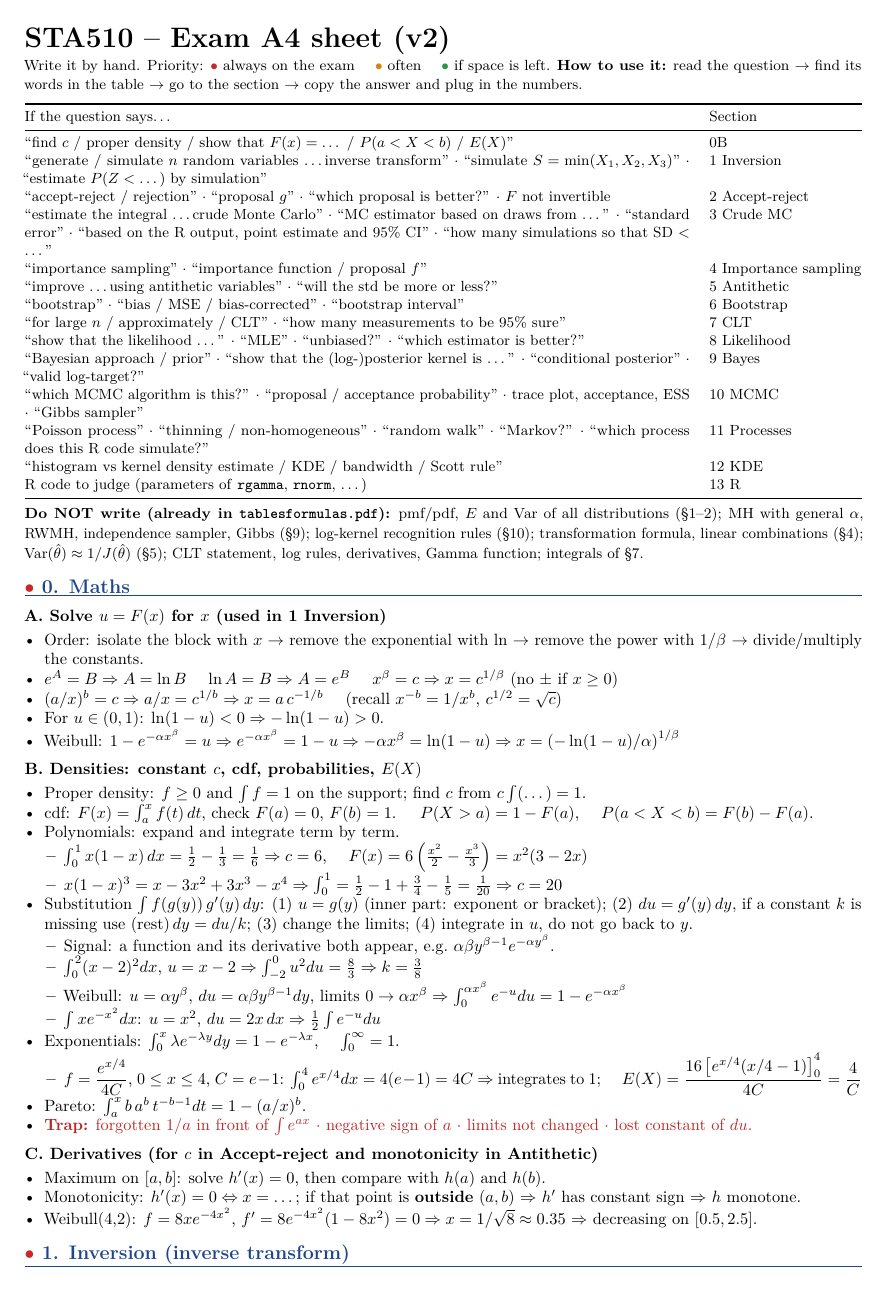
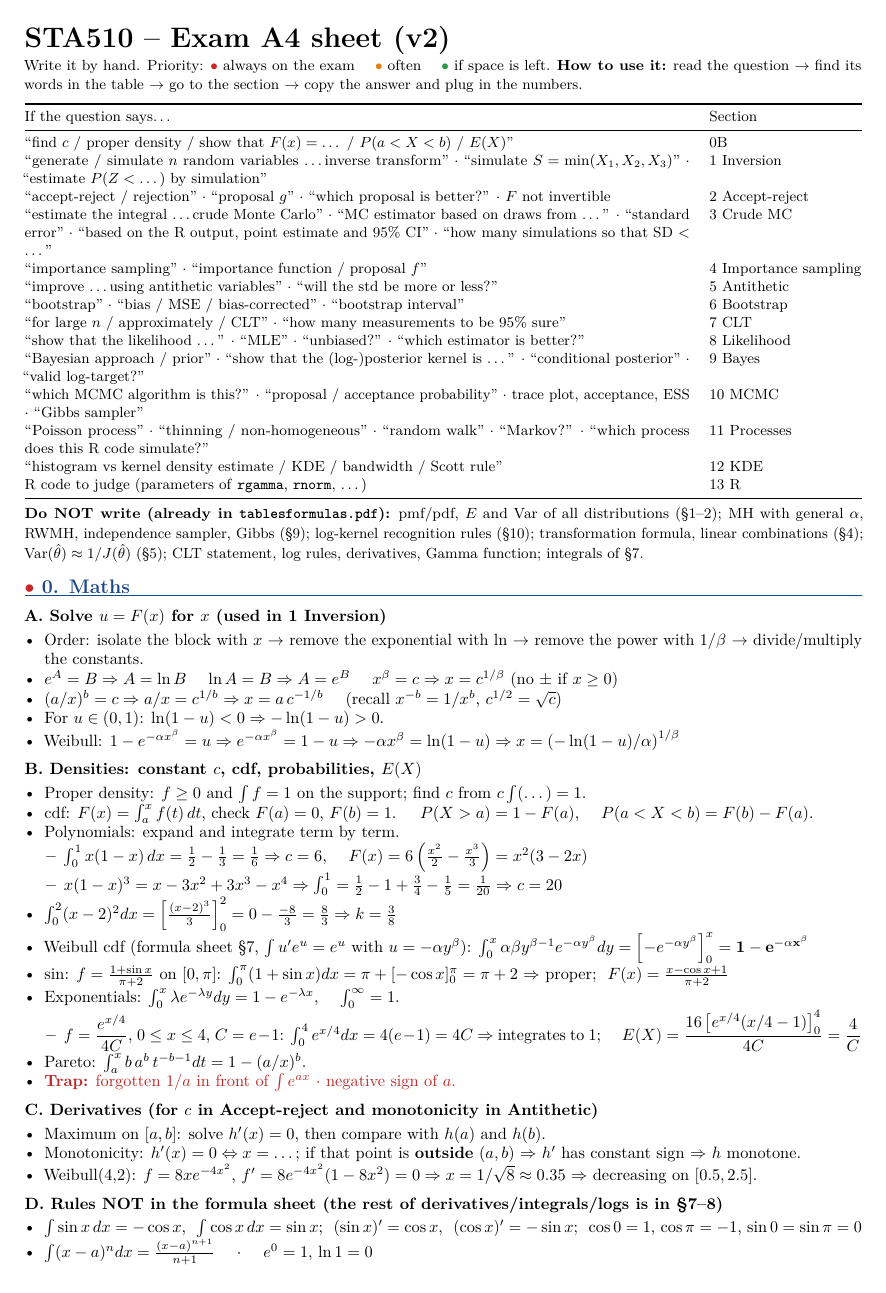
Before and after one commit to tommasofacchin/uis-msc-data-science, a LaTeX document (STA510 - Statistical modeling/personal notes/foglio_A4_v2_en.tex): page 1 of 9. Compiled offline with pdfLaTeX.

Commit message:
STA510 completed

```diff
--- a/STA510 - Statistical modeling/personal notes/foglio_A4_v2_en.tex
+++ b/STA510 - Statistical modeling/personal notes/foglio_A4_v2_en.tex
@@ -91,19 +91,15 @@ R code to judge (parameters of \R{rgamma}, \R{rnorm}, \dots) & 13 R \\
   \item $\int_0^1 x(1-x)\,dx=\tfrac12-\tfrac13=\tfrac16 \Rightarrow c=6$, \quad $F(x)=6\left(\tfrac{x^2}{2}-\tfrac{x^3}{3}\right)=x^2(3-2x)$
   \item $x(1-x)^3=x-3x^2+3x^3-x^4 \Rightarrow \int_0^1=\tfrac12-1+\tfrac34-\tfrac15=\tfrac1{20} \Rightarrow c=20$
   \end{itemize}
-\item Substitution $\int f(g(y))\,g'(y)\,dy$: (1) $u=g(y)$ (inner part: exponent or bracket); (2) $du=g'(y)\,dy$, if a constant $k$ is missing use $(\text{rest})\,dy=du/k$; (3) change the limits; (4) integrate in $u$, do not go back to $y$.
-  \begin{itemize}
-  \item Signal: a function and its derivative both appear, e.g.\ $\alpha\beta y^{\beta-1}e^{-\alpha y^\beta}$.
-  \item $\int_0^2(x-2)^2dx$, $u=x-2 \Rightarrow \int_{-2}^0u^2du=\tfrac83 \Rightarrow k=\tfrac38$
-  \item Weibull: $u=\alpha y^\beta$, $du=\alpha\beta y^{\beta-1}dy$, limits $0\to\alpha x^\beta \Rightarrow \int_0^{\alpha x^\beta}e^{-u}du=1-e^{-\alpha x^\beta}$
-  \item $\int x e^{-x^2}dx$: $u=x^2$, $du=2x\,dx \Rightarrow \tfrac12\int e^{-u}du$
-  \end{itemize}
+\item $\int_0^2(x-2)^2dx=\left[\tfrac{(x-2)^3}{3}\right]_0^2=0-\tfrac{-8}{3}=\tfrac83 \Rightarrow k=\tfrac38$
+\item Weibull cdf (formula sheet \S7, $\int u'e^u=e^u$ with $u=-\alpha y^\beta$): $\int_0^x\alpha\beta y^{\beta-1}e^{-\alpha y^\beta}dy=\left[-e^{-\alpha y^\beta}\right]_0^x=\mathbf{1-e^{-\alpha x^\beta}}$
+\item $\sin$: $f=\frac{1+\sin x}{\pi+2}$ on $[0,\pi]$: $\int_0^\pi(1+\sin x)dx=\pi+[-\cos x]_0^\pi=\pi+2$ $\Rightarrow$ proper; \ $F(x)=\frac{x-\cos x+1}{\pi+2}$
 \item Exponentials: $\int_0^x\lambda e^{-\lambda y}dy=1-e^{-\lambda x}$, \quad $\int_0^\infty=1$.
   \begin{itemize}
   \item $f=\dfrac{e^{x/4}}{4C}$, $0\le x\le4$, $C=e-1$: $\int_0^4e^{x/4}dx=4(e-1)=4C$ $\Rightarrow$ integrates to 1; \quad $E(X)=\dfrac{16\left[e^{x/4}(x/4-1)\right]_0^4}{4C}=\dfrac4C$
   \end{itemize}
 \item Pareto: $\int_a^x b\,a^b\,t^{-b-1}dt=1-(a/x)^b$.
-\item \trap{forgotten $1/a$ in front of $\int e^{ax}$ $\cdot$ negative sign of $a$ $\cdot$ limits not changed $\cdot$ lost constant of $du$.}
+\item \trap{forgotten $1/a$ in front of $\int e^{ax}$ $\cdot$ negative sign of $a$.}
 \end{itemize}
 
 \sub{C. Derivatives (for $c$ in Accept-reject and monotonicity in Antithetic)}
@@ -111,6 +107,14 @@ R code to judge (parameters of \R{rgamma}, \R{rnorm}, \dots) & 13 R \\
 \item Maximum on $[a,b]$: solve $h'(x)=0$, then compare with $h(a)$ and $h(b)$.
 \item Monotonicity: $h'(x)=0\Leftrightarrow x=\dots$; if that point is \textbf{outside} $(a,b)$ $\Rightarrow$ $h'$ has constant sign $\Rightarrow$ $h$ monotone.
 \item Weibull(4,2): $f=8xe^{-4x^2}$, $f'=8e^{-4x^2}(1-8x^2)=0\Rightarrow x=1/\sqrt8\approx0.35$ $\Rightarrow$ decreasing on $[0.5,2.5]$.
+\end{itemize}
+
+\sub{D. Rules NOT in the formula sheet (the rest of derivatives/integrals/logs is in \S7--8)}
+\begin{itemize}
+\item $\int\sin x\,dx=-\cos x$, \ $\int\cos x\,dx=\sin x$; \ $(\sin x)'=\cos x$, \ $(\cos x)'=-\sin x$; \ $\cos0=1$, $\cos\pi=-1$, $\sin0=\sin\pi=0$
+\item $\int(x-a)^n dx=\frac{(x-a)^{n+1}}{n+1}$ \quad $\cdot$ \quad $e^0=1$, $\ln1=0$
+\item $e^a e^b=e^{a+b}\Rightarrow\prod_i e^{a_i}=e^{\sum a_i}$ \quad $\cdot$ \quad $\ln\prod_i=\sum_i\ln$
+\item $x^{-b}=1/x^b$, \ $(x^a)^b=x^{ab}$, \ $x^a x^b=x^{a+b}$, \ $x^{1/2}=\sqrt x$
 \end{itemize}
 
 %=====================================================================
```
Also changed, not shown: STA510 - Statistical modeling/personal notes/foglio_A4_v2.md (+10 -6 lines), STA510 - Statistical modeling/personal notes/foglio_A4_v2_en.pdf, 2 other files.
